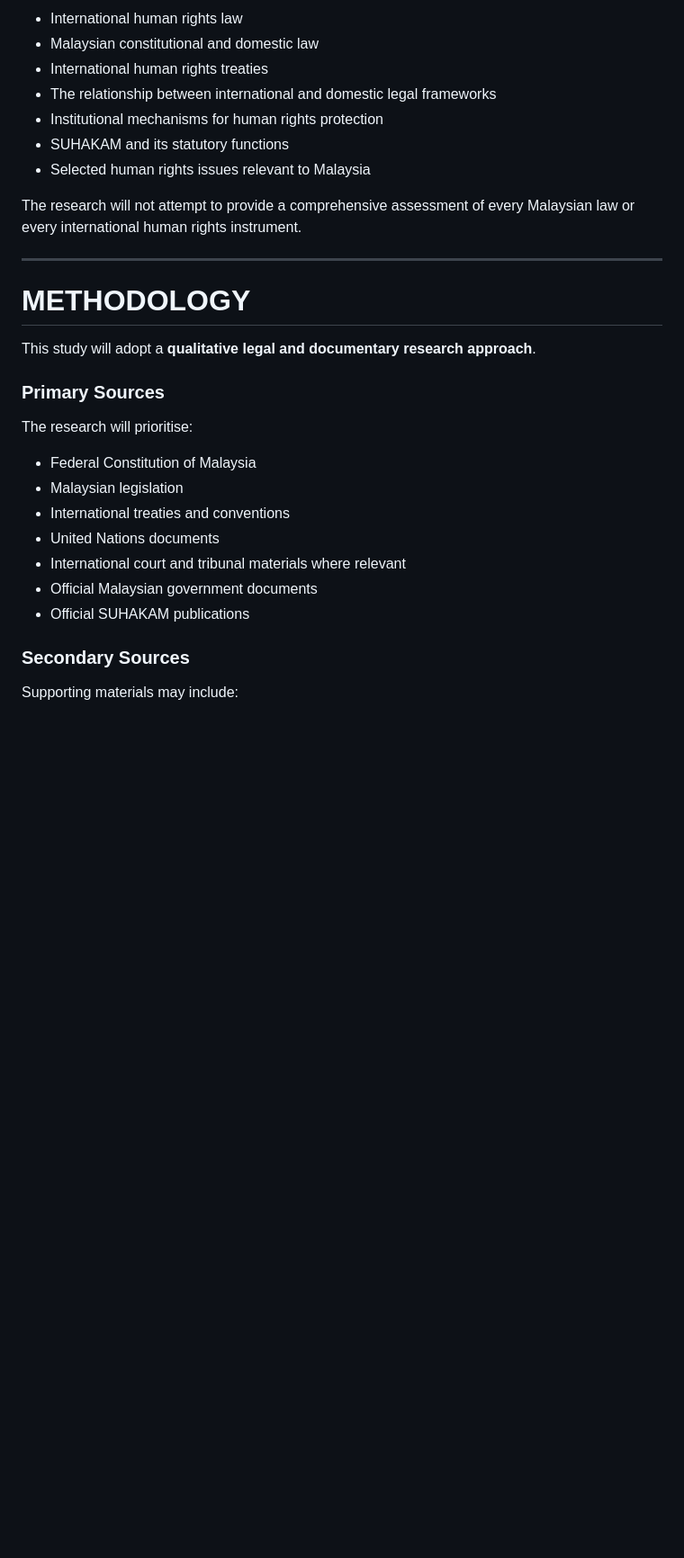
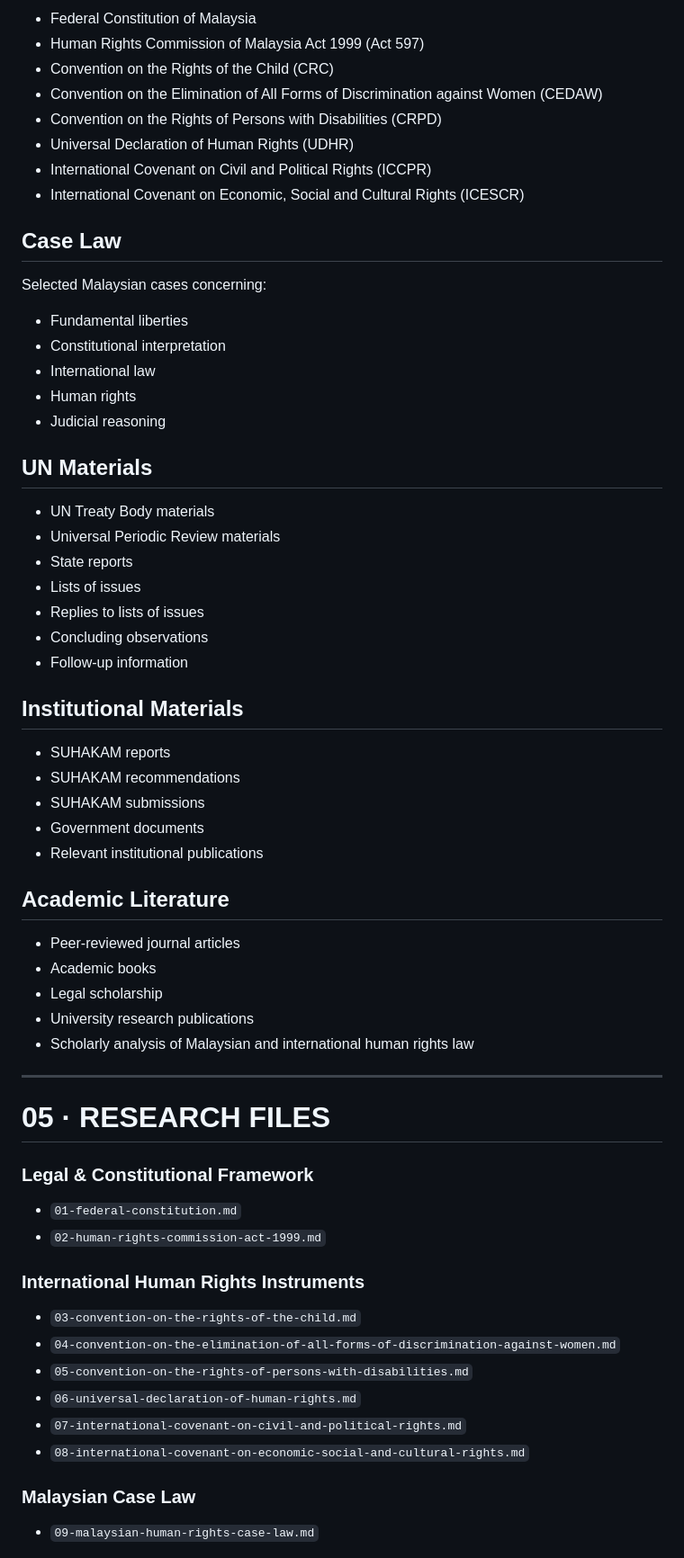
Before and after one commit to FATHI123-droid/MUHAMMAD-FATHI-DURAINI, a Markdown page: research/malaysia-international-human-rights-law/README.md, the part around one of its changes. Shown at 90% size. Rendered like a GitHub page; blank space fills up the shorter version.

```diff
--- a/research/malaysia-international-human-rights-law/README.md
+++ b/research/malaysia-international-human-rights-law/README.md
@@ -64,33 +59,68 @@ The research will focus on:
 
-* International human rights law
-* Malaysian constitutional and domestic law
-* International human rights treaties
-* The relationship between international and domestic legal frameworks
-* Institutional mechanisms for human rights protection
-* SUHAKAM and its statutory functions
-* Selected human rights issues relevant to Malaysia
+- Federal Constitution of Malaysia
+- Human Rights Commission of Malaysia Act 1999 (Act 597)
+- Convention on the Rights of the Child (CRC)
+- Convention on the Elimination of All Forms of Discrimination against Women (CEDAW)
+- Convention on the Rights of Persons with Disabilities (CRPD)
+- Universal Declaration of Human Rights (UDHR)
+- International Covenant on Civil and Political Rights (ICCPR)
+- International Covenant on Economic, Social and Cultural Rights (ICESCR)
 
-The research will not attempt to provide a comprehensive assessment of every Malaysian law or every international human rights instrument.
+## Case Law
+
+Selected Malaysian cases concerning:
+
+- Fundamental liberties
+- Constitutional interpretation
+- International law
+- Human rights
+- Judicial reasoning
+
+## UN Materials
+
+- UN Treaty Body materials
+- Universal Periodic Review materials
+- State reports
+- Lists of issues
+- Replies to lists of issues
+- Concluding observations
+- Follow-up information
+
+## Institutional Materials
+
+- SUHAKAM reports
+- SUHAKAM recommendations
+- SUHAKAM submissions
+- Government documents
+- Relevant institutional publications
+
+## Academic Literature
+
+- Peer-reviewed journal articles
+- Academic books
+- Legal scholarship
+- University research publications
+- Scholarly analysis of Malaysian and international human rights law
 
 ---
 
-# METHODOLOGY
+# 05 · RESEARCH FILES
 
-This study will adopt a **qualitative legal and documentary research approach**.
+### Legal & Constitutional Framework
 
-### Primary Sources
+- `01-federal-constitution.md`
+- `02-human-rights-commission-act-1999.md`
 
-The research will prioritise:
+### International Human Rights Instruments
 
-* Federal Constitution of Malaysia
-* Malaysian legislation
-* International treaties and conventions
-* United Nations documents
-* International court and tribunal materials where relevant
-* Official Malaysian government documents
-* Official SUHAKAM publications
+- `03-convention-on-the-rights-of-the-child.md`
+- `04-convention-on-the-elimination-of-all-forms-of-discrimination-against-women.md`
+- `05-convention-on-the-rights-of-persons-with-disabilities.md`
+- `06-universal-declaration-of-human-rights.md`
+- `07-international-covenant-on-civil-and-political-rights.md`
+- `08-international-covenant-on-economic-social-and-cultural-rights.md`
 
-### Secondary Sources
+### Malaysian Case Law
 
-Supporting materials may include:
+- `09-malaysian-human-rights-case-law.md`
 
```
Also changed, not shown: other parts of research/malaysia-international-human-rights-law/README.md (+237 -109 lines).
